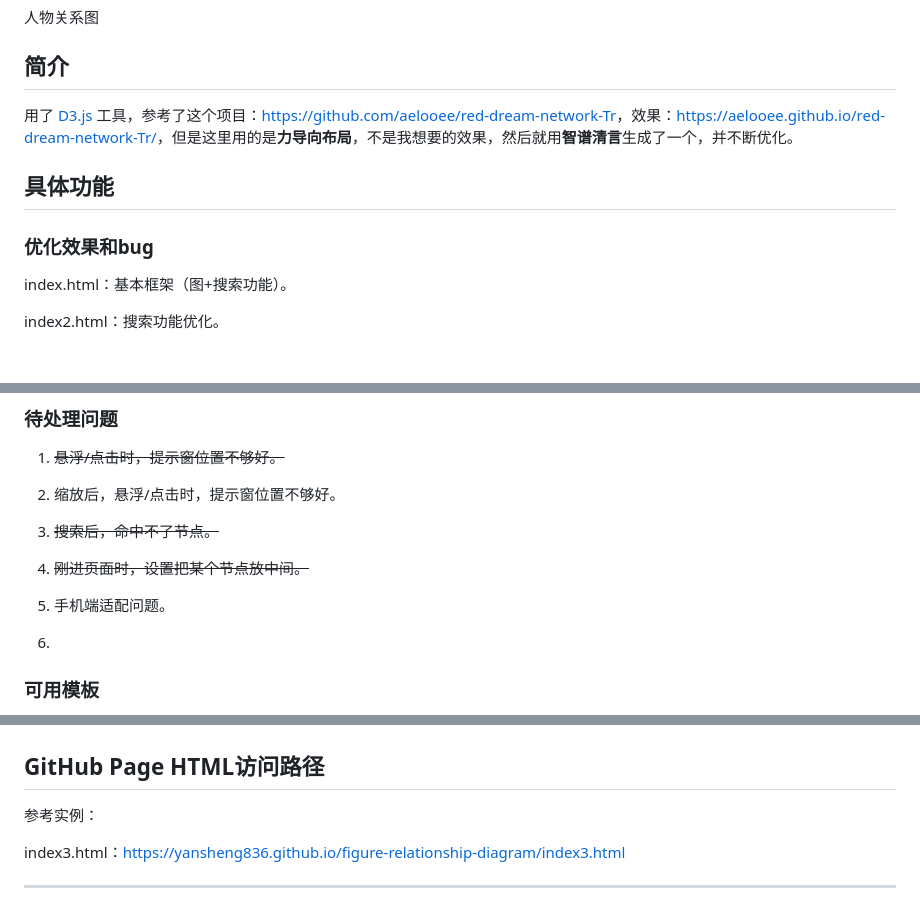
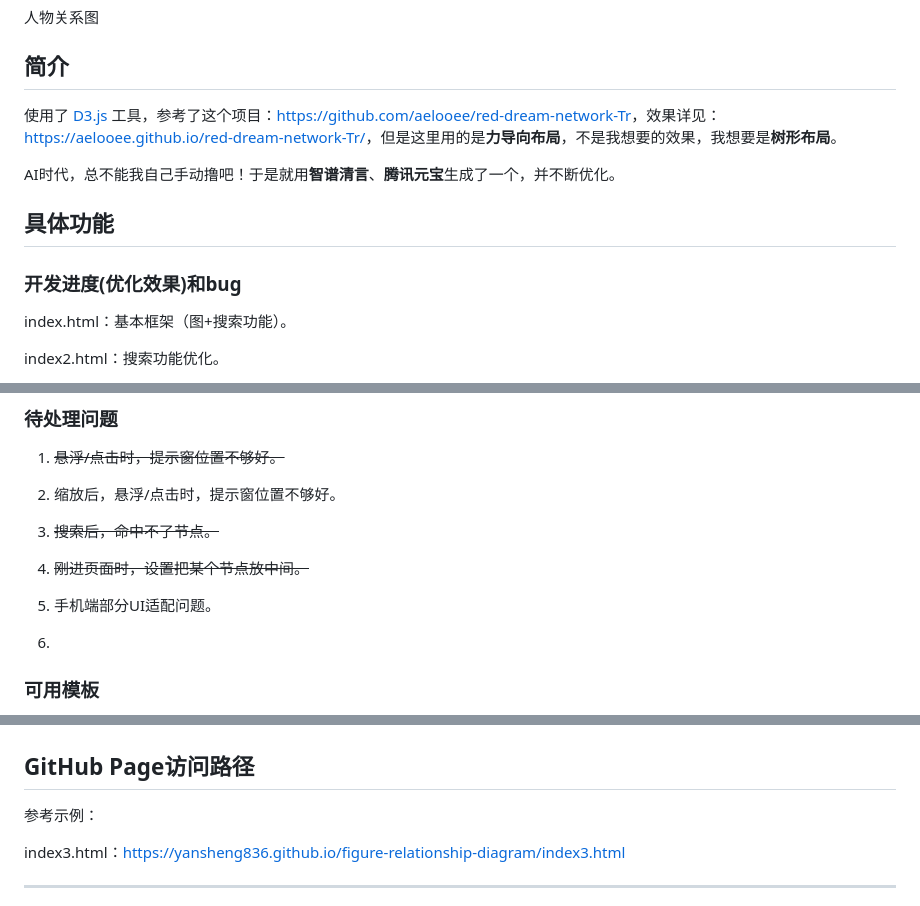
Before and after one commit to yansheng836/figure-relationship-diagram, a Markdown page: README.md, 3 parts joined by grey strips. Rendered like a GitHub page; blank space fills up the shorter version.

Commit message:
feat: update README.md

```diff
--- a/README.md
+++ b/README.md
@@ -4,11 +4,13 @@
 
 ## 简介
 
-用了 [D3.js](https://github.com/d3/d3) 工具，参考了这个项目：<https://github.com/aelooee/red-dream-network-Tr>，效果：<https://aelooee.github.io/red-dream-network-Tr/>，但是这里用的是**力导向布局**，不是我想要的效果，然后就用**智谱清言**生成了一个，并不断优化。
+使用了 [D3.js](https://github.com/d3/d3) 工具，参考了这个项目：<https://github.com/aelooee/red-dream-network-Tr>，效果详见：<https://aelooee.github.io/red-dream-network-Tr/>，但是这里用的是**力导向布局**，不是我想要的效果，我想要是**树形布局**。
+
+AI时代，总不能我自己手动撸吧！于是就用**智谱清言**、**腾讯元宝**生成了一个，并不断优化。
 
 ## 具体功能
 
-### 优化效果和bug
+### 开发进度(优化效果)和bug
 
 index.html：基本框架（图+搜索功能）。
 
@@ -39,7 +41,7 @@ index_fixed5-各模块分开.html：拆分css，js，data；调整提示框；
 3. ~~搜索后，命中不了节点。~~
 4. ~~刚进页面时，设置把某个节点放中间。~~
 
-5. 手机端适配问题。
+5. 手机端部分UI适配问题。
 
 6.
 
@@ -55,9 +57,9 @@ index_fixed5-各模块分开.html：拆分css，js，data；调整提示框；
 
 ![image-20251004000758322](README.assets/image-20251004000758322.png)
 
-## GitHub Page HTML访问路径
+## GitHub Page访问路径
 
-参考实例：
+参考示例：
 
 index3.html：<https://yansheng836.github.io/figure-relationship-diagram/index3.html>
 
```
